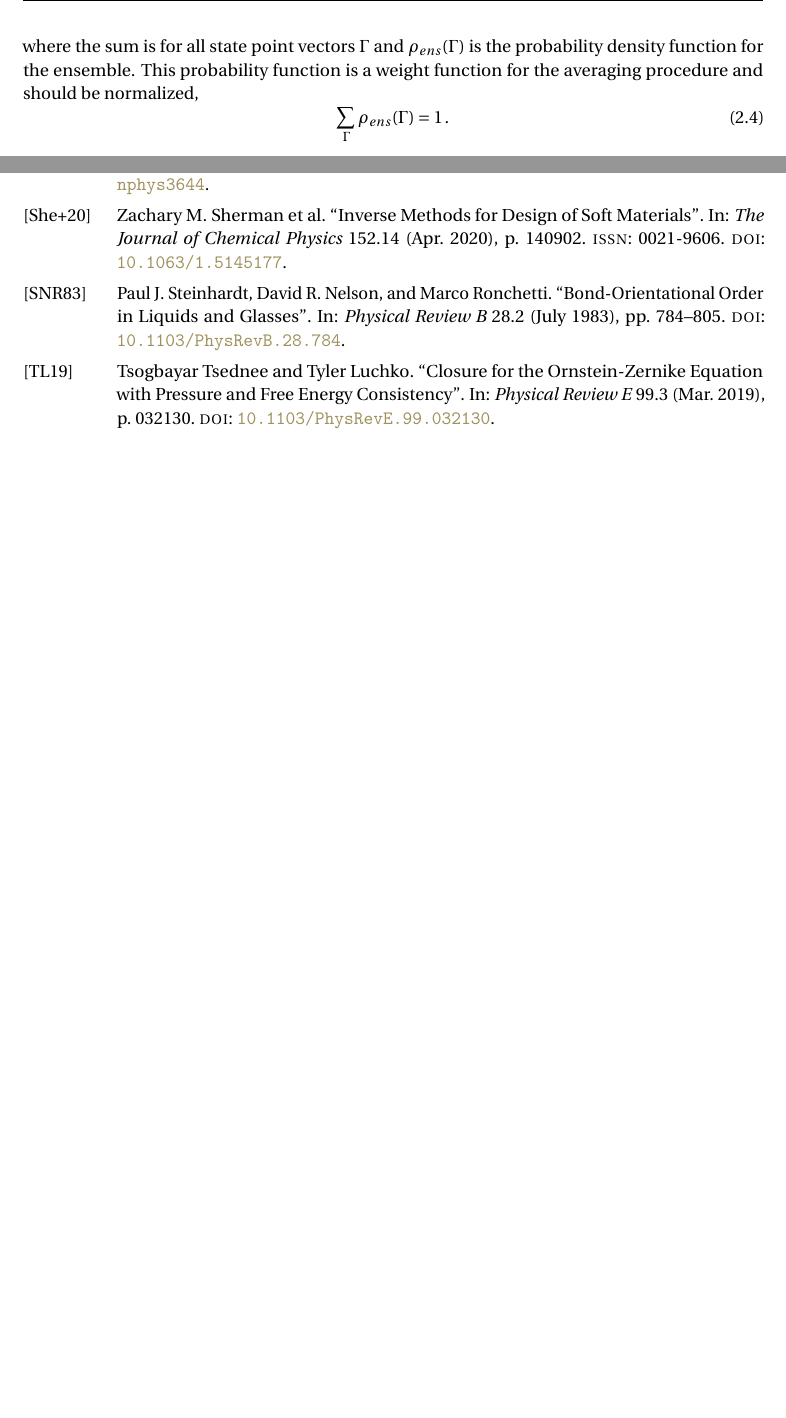
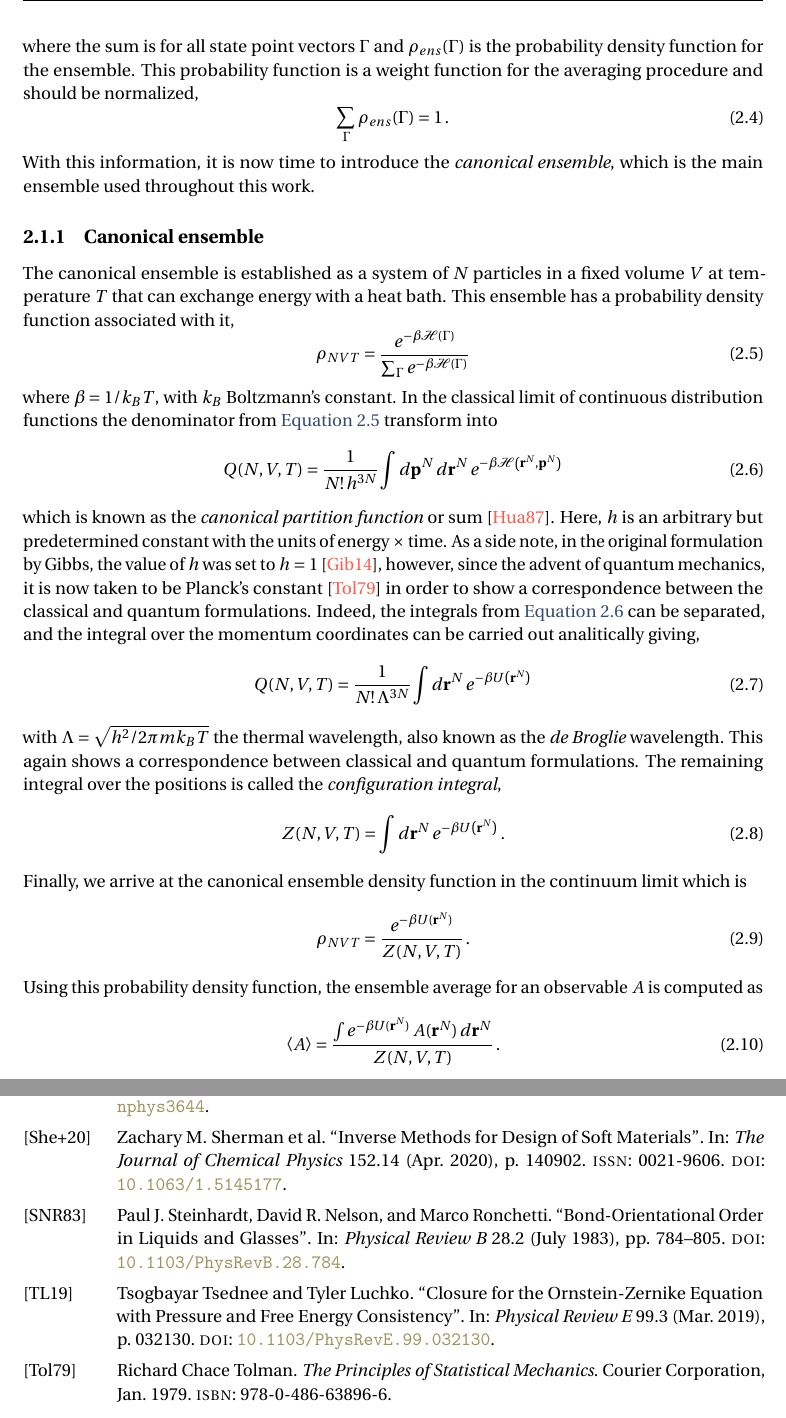
Before and after one commit to edwinb-ai/masters-thesis, a LaTeX thesis (main.tex, which reads capitulos/capitulo-2.tex): two parts of pages 10 and 35 of 36 before the commit and two parts of pages 11 and 36 of 37 after it, joined at a grey line, cut so that both start at the same text, the shorter picture padded with empty space. Compiled offline with pdfLaTeX.

Commit message:
:sparkles:
Contenido sobre el ensamble canónico listo.

```diff
--- a/capitulos/capitulo-2.tex
+++ b/capitulos/capitulo-2.tex
@@ -56,3 +56,55 @@ a weight function for the averaging procedure and should be normalized,
     \sum_{\Gamma} \rho_{ens} (\Gamma) = 1 \, .
     \label{eq:normalized}
 \end{equation}
+With this information, it is now time to introduce the \emph{canonical ensemble}, which
+is the main ensemble used throughout this work.
+
+\subsection{Canonical ensemble}
+The canonical ensemble is established as a system of $N$ particles in a fixed volume $V$
+at temperature $T$ that can exchange energy with a heat bath. This ensemble has a
+probability density function associated with it,
+\begin{equation}
+    \rho_{NVT} = \frac{e^{-\beta \mathcal{H}(\Gamma)}}{\sum_{\Gamma} e^{-\beta \mathcal{H}(\Gamma)}}
+    \label{eq:canonical-density}
+\end{equation}
+where $\beta=1/k_{B} T$, with $k_{B}$ Boltzmann's constant. In the classical limit of
+continuous distribution functions the denominator from \autoref{eq:canonical-density}
+transform into
+\begin{equation}
+    Q(N,V,T) = \frac{1}{N! \, h^{3N}} \int d \vecp^{N} \, d \vecr^{N} \,
+    e^{- \beta \mathcal{H} \left( \vecr^N, \vecp^N \right)}
+    \label{eq:canonical-partition}
+\end{equation}
+which is known as the \emph{canonical partition function} or sum~\cite{huangStatisticalMechanics1987}.
+Here, $h$ is an arbitrary but predetermined constant with the units of energy $\times$
+time. As a side note, in the original formulation by Gibbs, the value of $h$ was set
+to $h=1$~\cite{gibbsElementaryPrinciplesStatistical2014}, however, since the advent
+of quantum mechanics, it is now taken to be Planck's constant~\cite{tolmanPrinciplesStatisticalMechanics1979}
+in order to show a correspondence between the classical and quantum formulations.
+Indeed, the integrals from \autoref{eq:canonical-partition} can be separated, and the
+integral over the momentum coordinates can be carried out analitically giving,
+\begin{equation}
+    Q(N,V,T) = \frac{1}{N! \, \Lambda^{3N}} \int d \vecr^{N} \,
+    e^{- \beta U \left( \vecr^N \right)}
+    \label{eq:canonical-partition-position}
+\end{equation}
+with $\Lambda=\sqrt{h^2 / 2 \pi m k_{B} T}$ the thermal wavelength, also known as the
+\emph{de Broglie} wavelength. This again shows a correspondence between classical
+and quantum formulations. The remaining integral over the positions is called the
+\emph{configuration integral},
+\begin{equation}
+    Z(N,V,T) = \int d \vecr^{N} \, e^{- \beta U \left( \vecr^N \right)} \, .
+    \label{eq:configuration-int}
+\end{equation}
+Finally, we arrive at the canonical ensemble density function in the continuum limit
+which is
+\begin{equation}
+    \rho_{NVT} = \frac{e^{- \beta U(\vecr^{N})}}{Z(N,V,T)} \, .
+    \label{eq:canonical-limit}
+\end{equation}
+Using this probability density function, the ensemble average for an observable $A$ is
+computed as
+\begin{equation}
+    \left< A \right> = \frac{\int e^{- \beta U(\vecr^{N})} \, A(\vecr^{N}) \, d \vecr^{N}}{Z(N,V,T)} \, .
+    \label{eq:average-canonical}
+\end{equation}
```
Also changed, not shown: tesis.bib (+39 -0 lines), main.pdf.
